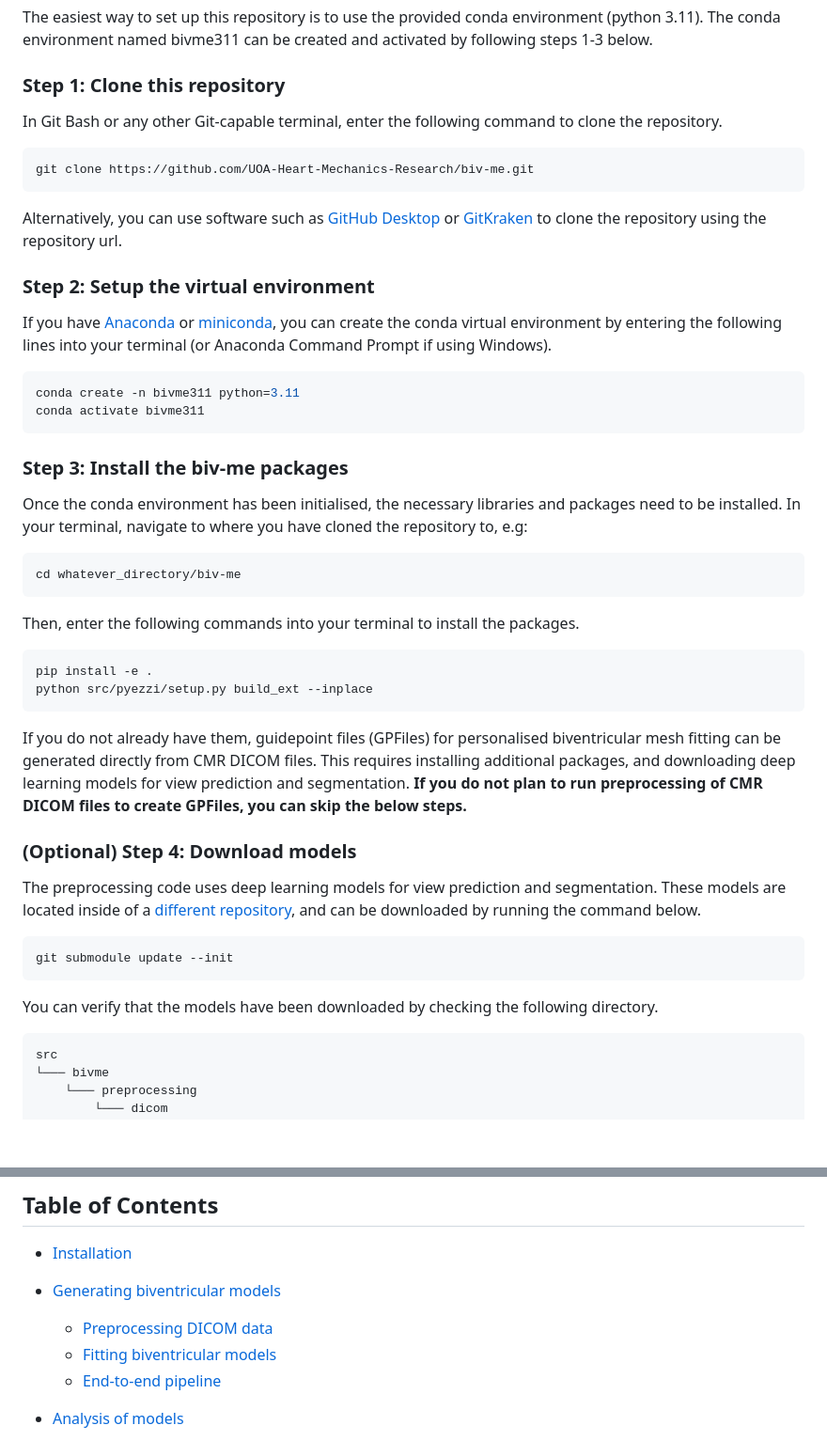
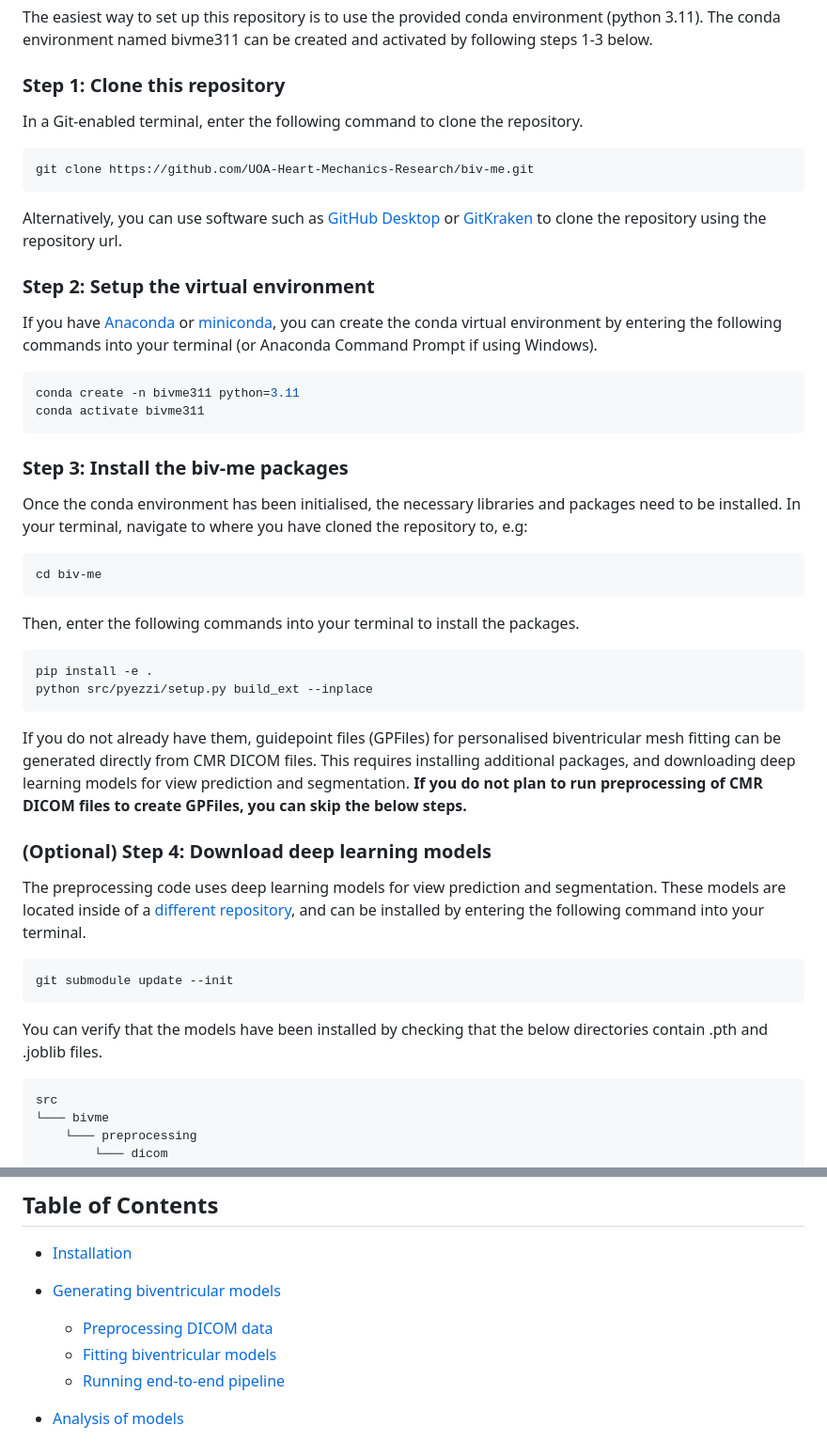
Before and after one commit to UOA-Heart-Mechanics-Research/biv-me, a Markdown page: README.md, 2 parts joined by grey strips. Shown at 94% size. Drawn GitHub-style; blank space fills up the shorter version.

Commit message:
Update wording

````diff
--- a/README.md
+++ b/README.md
@@ -29,7 +29,7 @@ The easiest way to set up this repository is to use the provided conda environme
 The conda environment named bivme311 can be created and activated by following steps 1-3 below.
 
 ### Step 1: Clone this repository
-In Git Bash or any other Git-capable terminal, enter the following command to clone the repository.
+In a Git-enabled terminal, enter the following command to clone the repository.
 
 ```bash
 git clone https://github.com/UOA-Heart-Mechanics-Research/biv-me.git
@@ -37,7 +37,7 @@ git clone https://github.com/UOA-Heart-Mechanics-Research/biv-me.git
 Alternatively, you can use software such as [GitHub Desktop](https://desktop.github.com/download/) or [GitKraken](https://www.gitkraken.com/) to clone the repository using the repository url.
 
 ### Step 2: Setup the virtual environment
-If you have [Anaconda](https://www.anaconda.com/docs/getting-started/anaconda/install) or [miniconda](https://www.anaconda.com/docs/getting-started/miniconda/main), you can create the conda virtual environment by entering the following lines into your terminal (or Anaconda Command Prompt if using Windows).
+If you have [Anaconda](https://www.anaconda.com/docs/getting-started/anaconda/install) or [miniconda](https://www.anaconda.com/docs/getting-started/miniconda/main), you can create the conda virtual environment by entering the following commands into your terminal (or Anaconda Command Prompt if using Windows).
 
 ```bash
 conda create -n bivme311 python=3.11
@@ -48,7 +48,7 @@ conda activate bivme311
 Once the conda environment has been initialised, the necessary libraries and packages need to be installed. In your terminal, navigate to where you have cloned the repository to, e.g:
 
 ```bash
-cd whatever_directory/biv-me
+cd biv-me
 ```
 Then, enter the following commands into your terminal to install the packages.
 
@@ -59,13 +59,13 @@ python src/pyezzi/setup.py build_ext --inplace
 
 If you do not already have them, guidepoint files (GPFiles) for personalised biventricular mesh fitting can be generated directly from CMR DICOM files. This requires installing additional packages, and downloading deep learning models for view prediction and segmentation. **If you do not plan to run preprocessing of CMR DICOM files to create GPFiles, you can skip the below steps.**
 
-### (Optional) Step 4: Download models
-The preprocessing code uses deep learning models for view prediction and segmentation. These models are located inside of a [different repository](https://github.com/UOA-Heart-Mechanics-Research/biv-me-dl-models), and can be downloaded by running the command below.
+### (Optional) Step 4: Download deep learning models
+The preprocessing code uses deep learning models for view prediction and segmentation. These models are located inside of a [different repository](https://github.com/UOA-Heart-Mechanics-Research/biv-me-dl-models), and can be installed by entering the following command into your terminal.
 
 ```bash
 git submodule update --init
 ```
-You can verify that the models have been downloaded by checking the following directory.
+You can verify that the models have been installed by checking that the below directories contain .pth and .joblib files.
 
     src
     └─── bivme
@@ -98,7 +98,7 @@ pip install nnunetv2
 - [Generating biventricular models](#how-to-run-biv-me)
     - [Preprocessing DICOM data](#preprocessing)
     - [Fitting biventricular models](#fitting)
-    - [End-to-end pipeline](#end-to-end-pipeline-preprocessing-and-fitting)
+    - [Running end-to-end pipeline](#end-to-end-pipeline-preprocessing-and-fitting)
 - [Analysis of models](#analysis-of-models)
   - [Calculating volumes from models](#calculating-volumes-from-models)
   - [Calculating strains from models](#calculating-strains-from-models)
````
